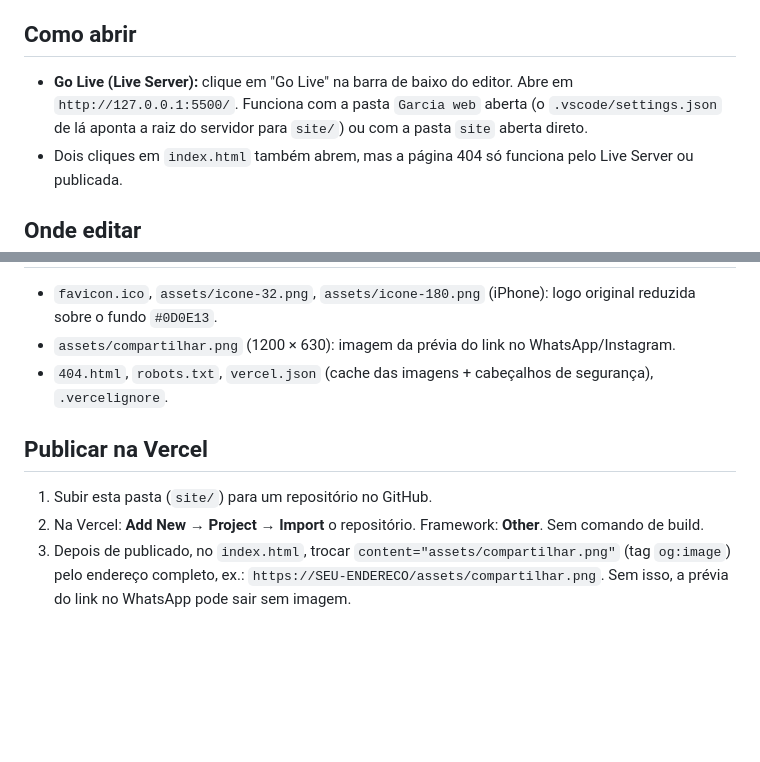
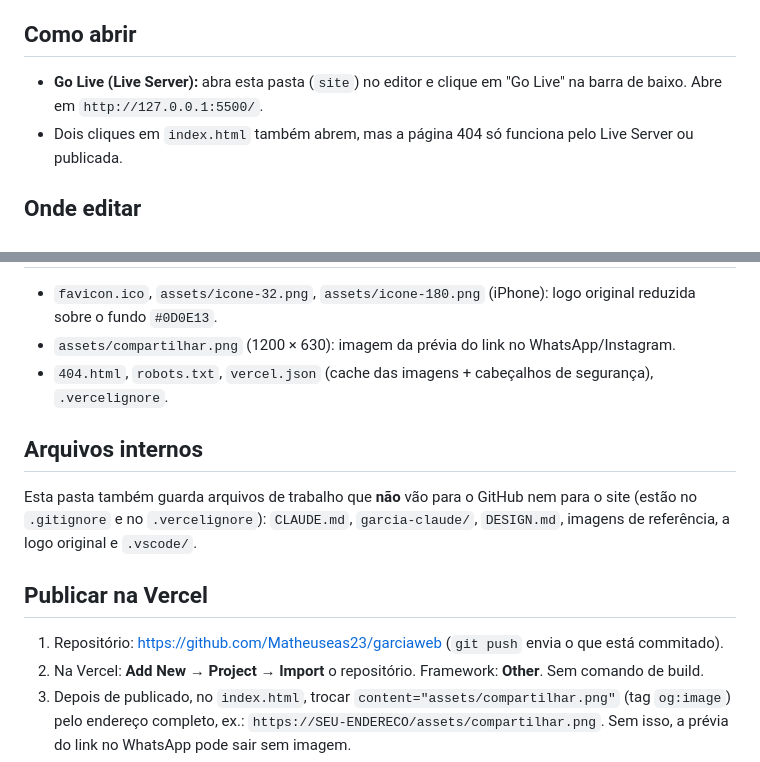
Before and after one commit to Matheuseas23/garciaweb, a Markdown page: README.md, 2 parts joined by grey strips. Drawn GitHub-style; blank space fills up the shorter version.

Commit message:
docs: README com a nova organização da pasta e o repositório do GitHub

```diff
--- a/README.md
+++ b/README.md
@@ -3,7 +3,7 @@
 Página única em HTML, CSS e JavaScript puros. Sem instalação: as bibliotecas de animação (GSAP 3.15.0 + ScrollTrigger) são carregadas da CDN jsDelivr pelo `js/main.js`. Se a CDN falhar ou demorar, a página aparece completa, só que parada.
 
 ## Como abrir
-- **Go Live (Live Server):** clique em "Go Live" na barra de baixo do editor. Abre em `http://127.0.0.1:5500/`. Funciona com a pasta `Garcia web` aberta (o `.vscode/settings.json` de lá aponta a raiz do servidor para `site/`) ou com a pasta `site` aberta direto.
+- **Go Live (Live Server):** abra esta pasta (`site`) no editor e clique em "Go Live" na barra de baixo. Abre em `http://127.0.0.1:5500/`.
 - Dois cliques em `index.html` também abrem, mas a página 404 só funciona pelo Live Server ou publicada.
 
 ## Onde editar
@@ -21,8 +21,11 @@ Não envia nada para servidor nenhum: monta a mensagem (nome, negócio, tipo de
 - `assets/compartilhar.png` (1200 × 630): imagem da prévia do link no WhatsApp/Instagram.
 - `404.html`, `robots.txt`, `vercel.json` (cache das imagens + cabeçalhos de segurança), `.vercelignore`.
 
+## Arquivos internos
+Esta pasta também guarda arquivos de trabalho que **não** vão para o GitHub nem para o site (estão no `.gitignore` e no `.vercelignore`): `CLAUDE.md`, `garcia-claude/`, `DESIGN.md`, imagens de referência, a logo original e `.vscode/`.
+
 ## Publicar na Vercel
-1. Subir esta pasta (`site/`) para um repositório no GitHub.
+1. Repositório: https://github.com/Matheuseas23/garciaweb (`git push` envia o que está commitado).
 2. Na Vercel: **Add New → Project → Import** o repositório. Framework: **Other**. Sem comando de build.
 3. Depois de publicado, no `index.html`, trocar `content="assets/compartilhar.png"` (tag `og:image`) pelo endereço completo, ex.: `https://SEU-ENDERECO/assets/compartilhar.png`. Sem isso, a prévia do link no WhatsApp pode sair sem imagem.
 4. Testar: abrir no celular, mandar o link para si mesmo no WhatsApp (ver a prévia), testar o formulário e o PageSpeed (https://pagespeed.web.dev/).
```
